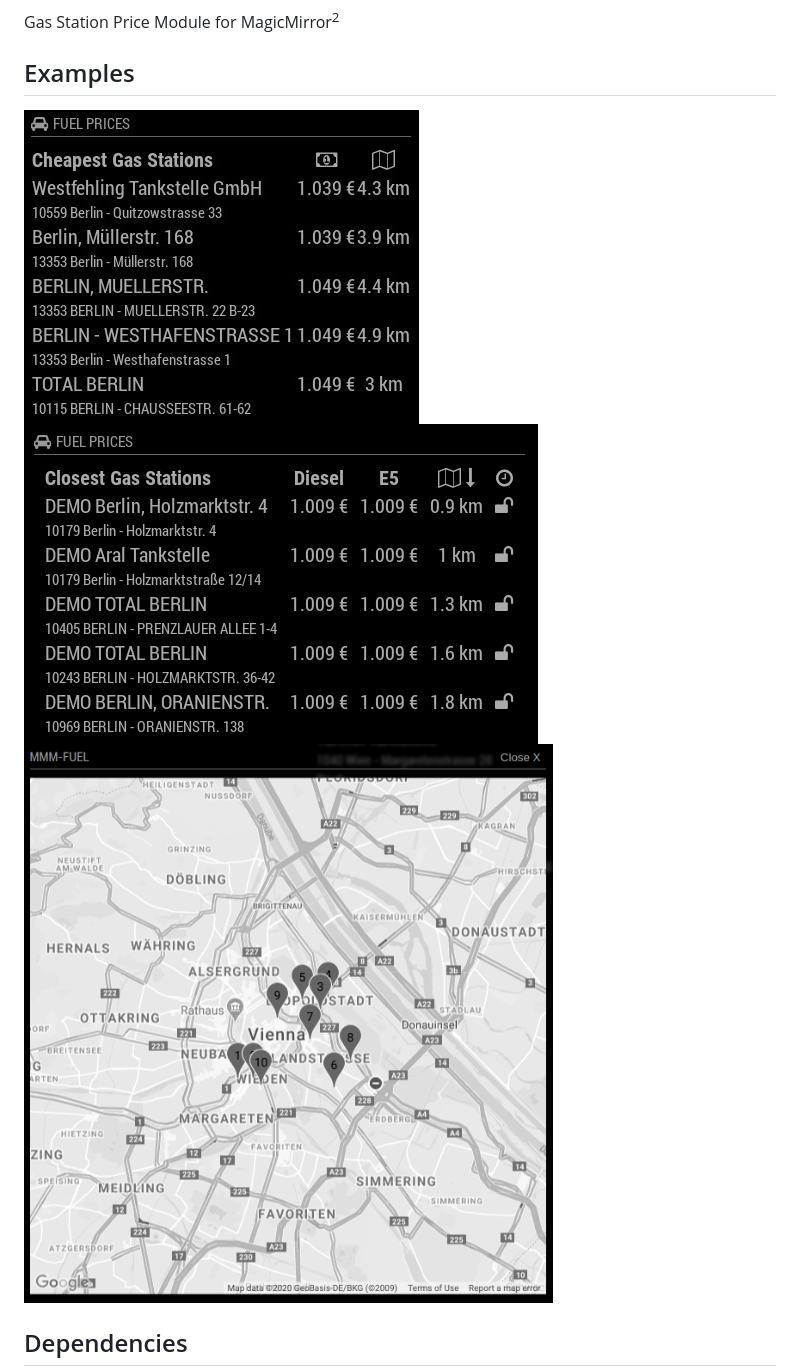
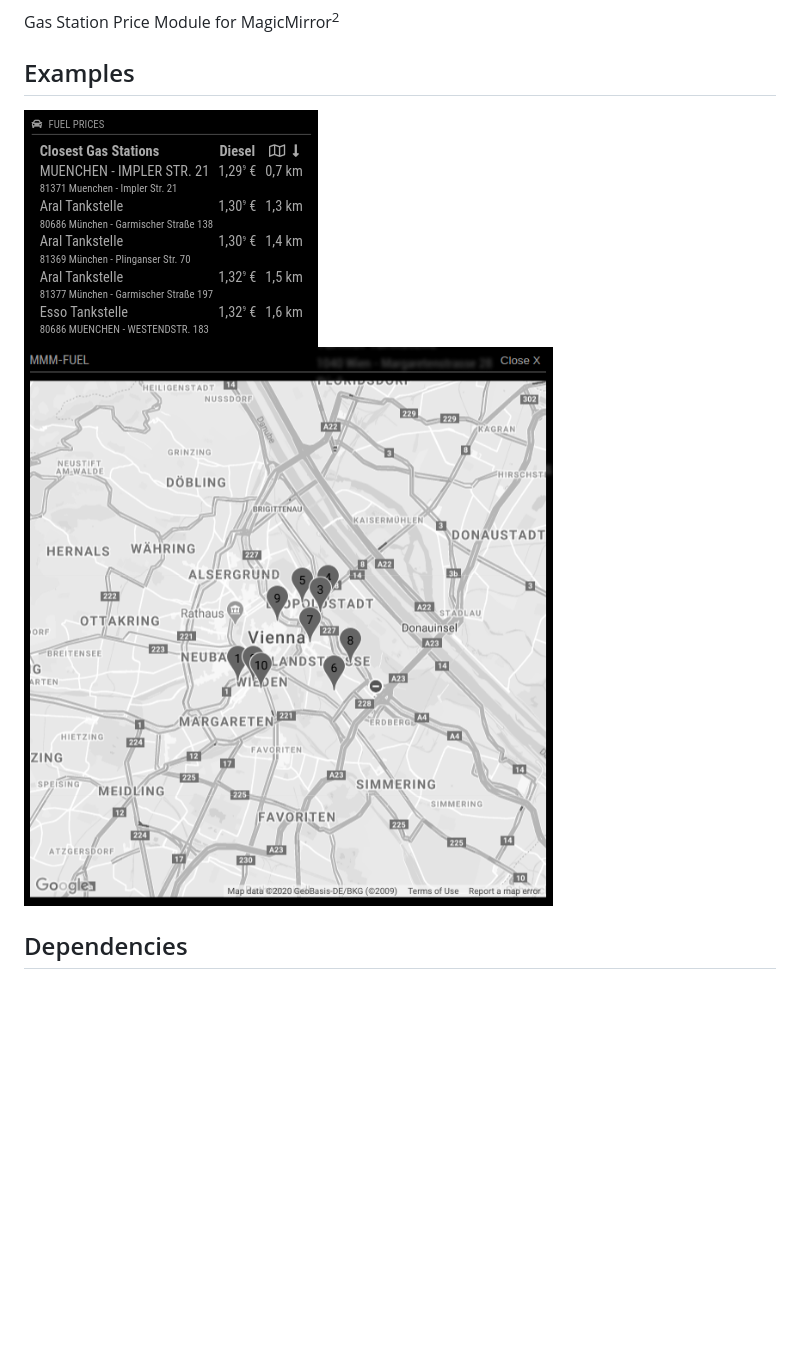
Before and after one commit to fewieden/MMM-Fuel, a Markdown page: README.md, the part around the change. GitHub-like rendering; pictures changed too: .github/example.jpg (deleted), .github/example2.jpg (deleted), .github/fuel.png (added); blank space fills up the shorter version.

Commit message:
update screenshots

```diff
--- a/README.md
+++ b/README.md
@@ -6,7 +6,7 @@ Gas Station Price Module for MagicMirror<sup>2</sup>
 
 ## Examples
 
-![](.github/example.jpg) ![](.github/example2.jpg) ![](.github/example3.png)
+![](.github/fuel.png) ![](.github/example3.png)
 
 ## Dependencies
 
```
